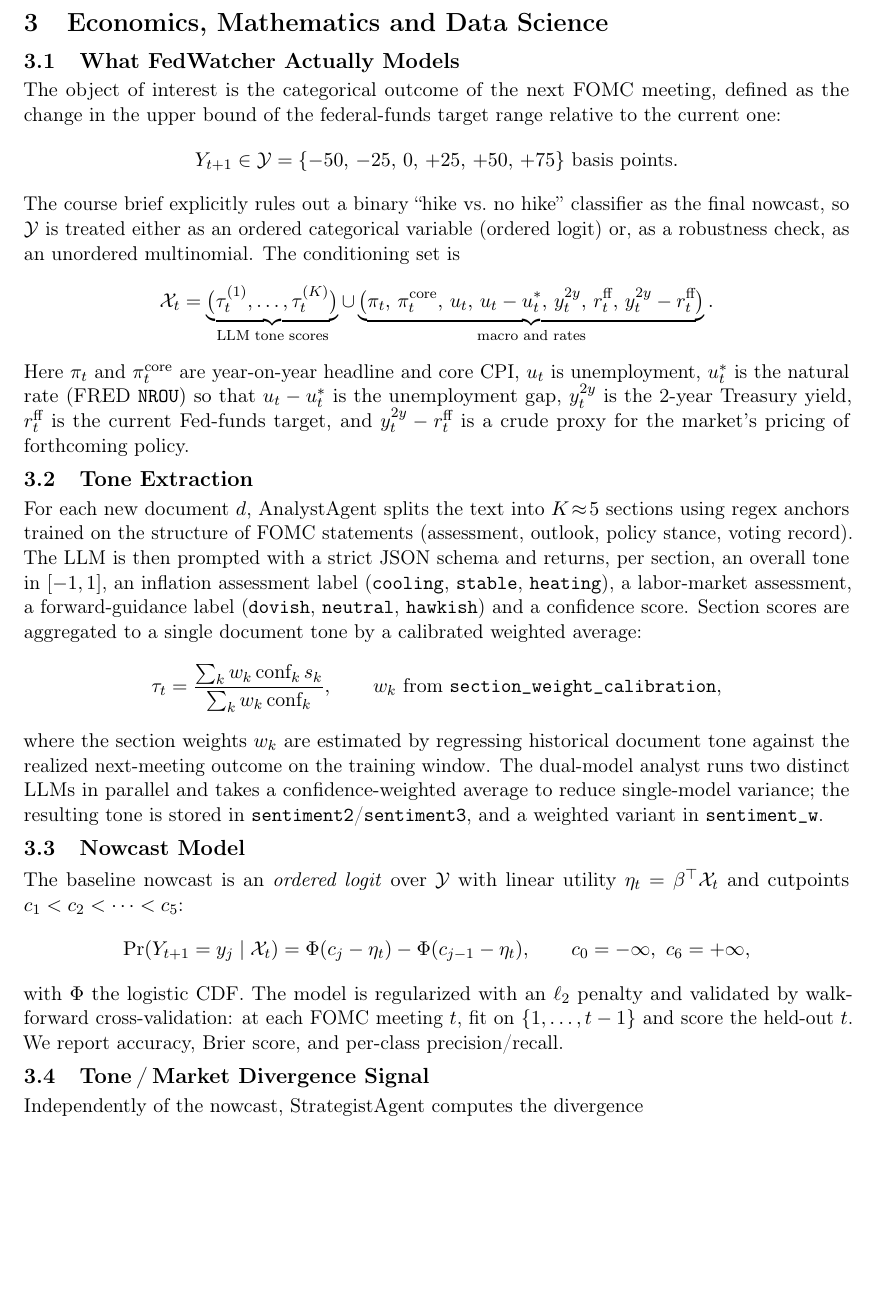
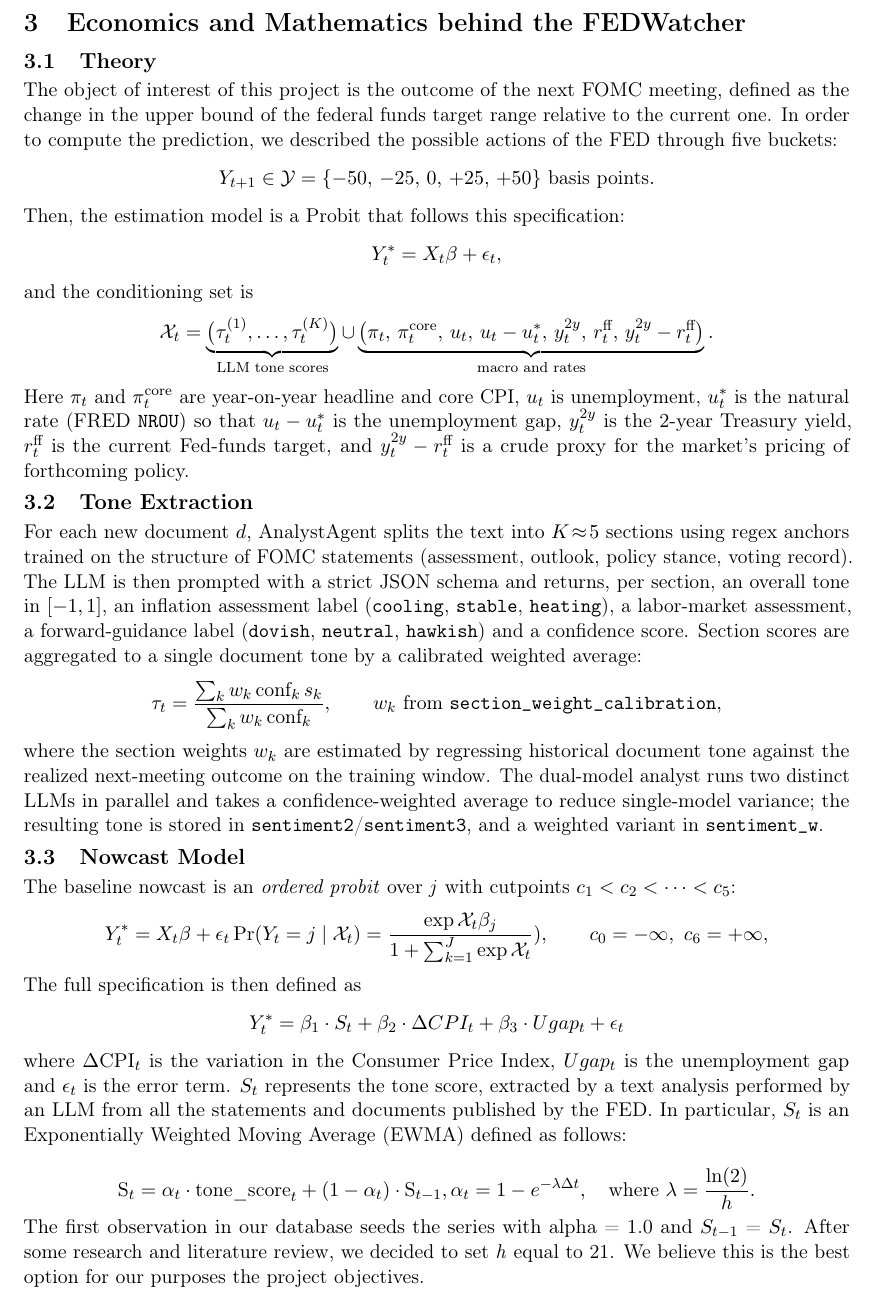
Before and after one commit to LeoPalanca/FEDWatcher, a LaTeX document (academic_doc/main.tex, which reads academic_doc/sections/02_methods.tex): part of page 4 of 7, cut at the place of the change, the shorter picture padded with empty space. Compiled offline with pdfLaTeX.

Commit message:
Report Review of the math + typo fix on front page
Review of the 02_methods part of the report, with full revision of the formulas and methodology.
Put the names in the front page of the report in alphabetical order.

```diff
--- a/academic_doc/main.tex
+++ b/academic_doc/main.tex
@@ -28,7 +28,7 @@
 \titlespacing*{\subsection}{0pt}{1.0ex plus 0.3ex minus 0.2ex}{0.5ex plus 0.2ex}
 
 \title{\textbf{FedWatcher}\\\large An Agentic System for FOMC Tone Extraction and Policy-Rate Nowcasting}
-\author{Leonardo Palanca \and Sebastian Pasz \and Lorenzo Mottinelli \and Johnny Magon\\
+\author{Johnny Magon \and Lorenzo Mottinelli \and Leonardo Palanca \and Sebastian Pasz\\
 \small Programming in Finance II, Spring 2026 -- Universit\`a della Svizzera italiana}
 \date{\today}
 
--- a/academic_doc/sections/02_methods.tex
+++ b/academic_doc/sections/02_methods.tex
@@ -1,11 +1,15 @@
-\section{Economics, Mathematics and Data Science}
+\section{Economics and Mathematics behind the FEDWatcher}
 
-\subsection{What FedWatcher Actually Models}
-The object of interest is the categorical outcome of the next FOMC meeting, defined as the change in the upper bound of the federal-funds target range relative to the current one:
+\subsection{Theory}
+The object of interest of this project is the outcome of the next FOMC meeting, defined as the change in the upper bound of the federal funds target range relative to the current one. In order to compute the prediction, we described the possible actions of the FED through five buckets:
 \[
-  Y_{t+1} \in \mathcal{Y} = \{-50,\,-25,\,0,\,+25,\,+50,\,+75\}\ \text{basis points}.
+  Y_{t+1} \in \mathcal{Y} = \{-50,\,-25,\,0,\,+25,\,+50\}\ \text{basis points}.
 \]
-The course brief explicitly rules out a binary ``hike vs.\ no hike'' classifier as the final nowcast, so $\mathcal{Y}$ is treated either as an ordered categorical variable (ordered logit) or, as a robustness check, as an unordered multinomial. The conditioning set is
+Then, the estimation model is a Probit that follows this specification:
+\[
+  Y^*_t = X_t \beta + \epsilon_t,
+\]
+and the conditioning set is
 \[
   \mathcal{X}_t = \underbrace{\bigl(\tau_t^{(1)}, \ldots, \tau_t^{(K)}\bigr)}_{\text{LLM tone scores}} \cup \underbrace{\bigl(\pi_t,\, \pi_t^{\text{core}},\, u_t,\, u_t - u_t^\ast,\, y_t^{2y},\, r_t^{\text{ff}},\, y_t^{2y} - r_t^{\text{ff}}\bigr)}_{\text{macro and rates}}.
 \]
@@ -19,15 +23,18 @@ For each new document $d$, AnalystAgent splits the text into $K\!\approx\!5$ sec
 where the section weights $w_k$ are estimated by regressing historical document tone against the realized next-meeting outcome on the training window. The dual-model analyst runs two distinct LLMs in parallel and takes a confidence-weighted average to reduce single-model variance; the resulting tone is stored in \texttt{sentiment2}/\texttt{sentiment3}, and a weighted variant in \texttt{sentiment\_w}.
 
 \subsection{Nowcast Model}
-The baseline nowcast is an \emph{ordered logit} over $\mathcal{Y}$ with linear utility $\eta_t = \beta^{\top} \mathcal{X}_t$ and cutpoints $c_1 < c_2 < \cdots < c_5$:
+The baseline nowcast is an \emph{ordered probit} over \emph{j} with cutpoints $c_1 < c_2 < \cdots < c_5$:
 \[
-  \Pr(Y_{t+1} = y_j \mid \mathcal{X}_t) = \Phi(c_j - \eta_t) - \Phi(c_{j-1} - \eta_t),\qquad c_0 = -\infty,\ c_6 = +\infty,
+  Y^*_t = X_t \beta + \epsilon_t
+  \Pr(Y_{t} = j \mid \mathcal{X}_t) = \frac{\exp{\mathcal{X}_t}\beta_j}{1+\sum_{k=1}^J\exp{\mathcal{X}_t}}),\qquad c_0 = -\infty,\ c_6 = +\infty,
 \]
-with $\Phi$ the logistic CDF. The model is regularized with an $\ell_2$ penalty and validated by walk-forward cross-validation: at each FOMC meeting $t$, fit on $\{1,\ldots,t-1\}$ and score the held-out $t$. We report accuracy, Brier score, and per-class precision/recall.
+The full specification is then defined as
+\[
+  Y^*_t = \beta_1 \cdot S_t + \beta_2 \cdot \Delta CPI_t + \beta_3 \cdot Ugap_t + \epsilon_t
+\]
+where \Delta$CPI_t$ is the variation in the Consumer Price Index, $Ugap_t$ is the unemployment gap and $\epsilon_t$ is the error term. $S_t$ represents the tone score, extracted by a text analysis performed by an LLM from all the statements and documents published by the FED. In particular, $S_t$ is an Exponentially Weighted Moving Average (EWMA) defined as follows:
 
-\subsection{Tone\,/\,Market Divergence Signal}
-Independently of the nowcast, StrategistAgent computes the divergence
 \[
-  \delta_t = \widehat{r}^{\text{tone}}_{t+1} - r^{\text{mkt}}_{t+1},
+  \text{S}_t = \alpha_t \cdot \text{tone\_score}_t + (1 - \alpha_t) \cdot \text{S}_{t-1}, \alpha_t = 1 - e^{-\lambda \Delta t}, \quad \text{where } \lambda = \frac{\ln(2)}{h}.
 \]
-where $\widehat{r}^{\text{tone}}_{t+1}$ is the tone-implied next-meeting rate (a calibrated mapping from $\tau_t$ to basis points) and $r^{\text{mkt}}_{t+1}$ is the market-implied next-meeting rate from Fed-funds futures or, when unavailable, from the 1m OIS. The sign convention was flipped from an early version (\texttt{f327b1f}) so that $\delta_t > 0$ corresponds to a tone that is more hawkish than the market is pricing.
+The first observation in our database seeds the series with alpha = 1.0 and $S_{t-1}$ =  $S_t$. After some research and literature review, we decided to set \emph{h} equal to 21. We believe this is the best option for our purposes the project objectives.
```
Also changed, not shown: academic_doc/main.pdf (deleted), academic_doc/sections/02_methods.tex (14 more changed lines).
